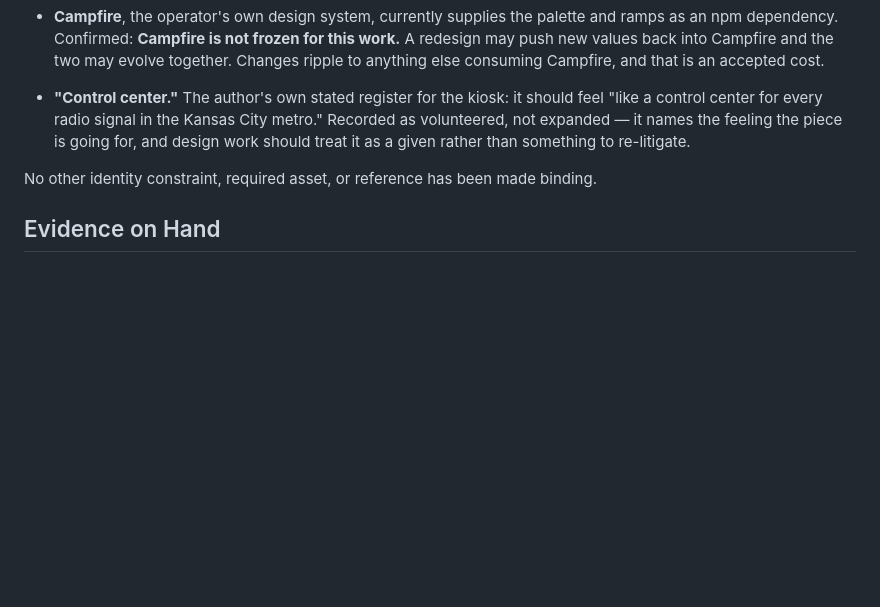
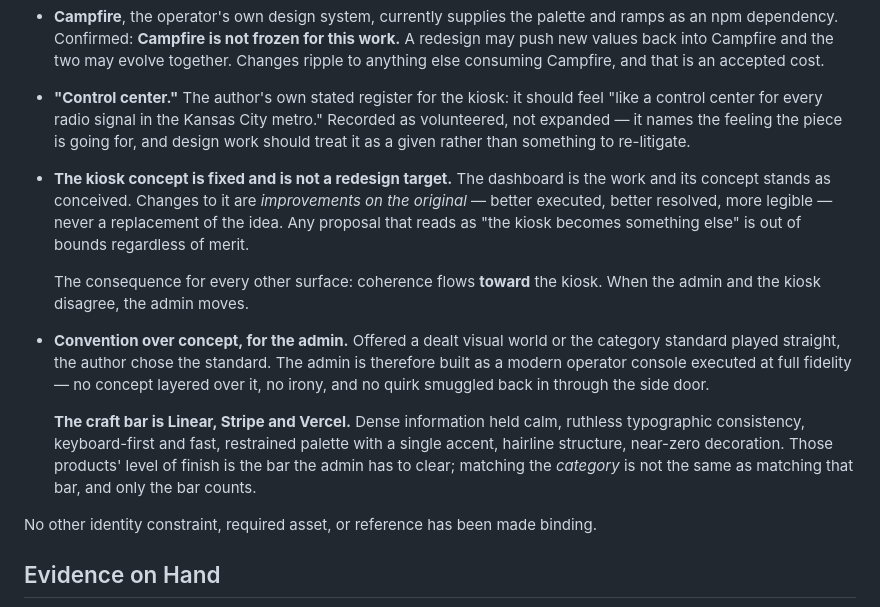
Before and after one commit to jeremyfuksa/kerchunk-kiosk, a Markdown page: PRODUCT.md, the part around the change. Drawn GitHub-style; blank space fills up the shorter version.

Commit message:
docs: record the kiosk as fixed, and the admin's canon direction
Three decisions from the design conversation, all durable product truth
rather than visual choices:

- The kiosk concept is fixed and is not a redesign target. It is the work;
  changes to it are improvements on the original, never a replacement of
  the idea. The consequence is directional: coherence flows toward the
  kiosk, so when the admin and the kiosk disagree, the admin moves. This
  supersedes an earlier answer scoping the redesign system-wide.

- Convention over concept for the admin. Offered a dealt visual world or
  the category standard played straight, the author chose the standard.
  The admin is built as a modern operator console at full fidelity, with
  no concept layered over it and no quirk smuggled back in.

- The craft bar is Linear, Stripe and Vercel. Recorded explicitly because
  "operator console" names a category and categories have a wide floor;
  the bar is those products' level of finish, and matching the category is
  not the same thing.

Docs only.

Co-Authored-By: Claude Opus 5 (1M context) <noreply@anthropic.com>

```diff
--- a/PRODUCT.md
+++ b/PRODUCT.md
@@ -169,6 +169,27 @@ solved.
   piece is going for, and design work should treat it as a given rather than
   something to re-litigate.
 
+- **The kiosk concept is fixed and is not a redesign target.** The dashboard
+  is the work and its concept stands as conceived. Changes to it are
+  *improvements on the original* — better executed, better resolved, more
+  legible — never a replacement of the idea. Any proposal that reads as "the
+  kiosk becomes something else" is out of bounds regardless of merit.
+
+  The consequence for every other surface: coherence flows **toward** the
+  kiosk. When the admin and the kiosk disagree, the admin moves.
+
+- **Convention over concept, for the admin.** Offered a dealt visual world or
+  the category standard played straight, the author chose the standard. The
+  admin is therefore built as a modern operator console executed at full
+  fidelity — no concept layered over it, no irony, and no quirk smuggled back
+  in through the side door.
+
+  **The craft bar is Linear, Stripe and Vercel.** Dense information held calm,
+  ruthless typographic consistency, keyboard-first and fast, restrained
+  palette with a single accent, hairline structure, near-zero decoration.
+  Those products' level of finish is the bar the admin has to clear; matching
+  the *category* is not the same as matching that bar, and only the bar counts.
+
 No other identity constraint, required asset, or reference has been made
 binding.
 
```
